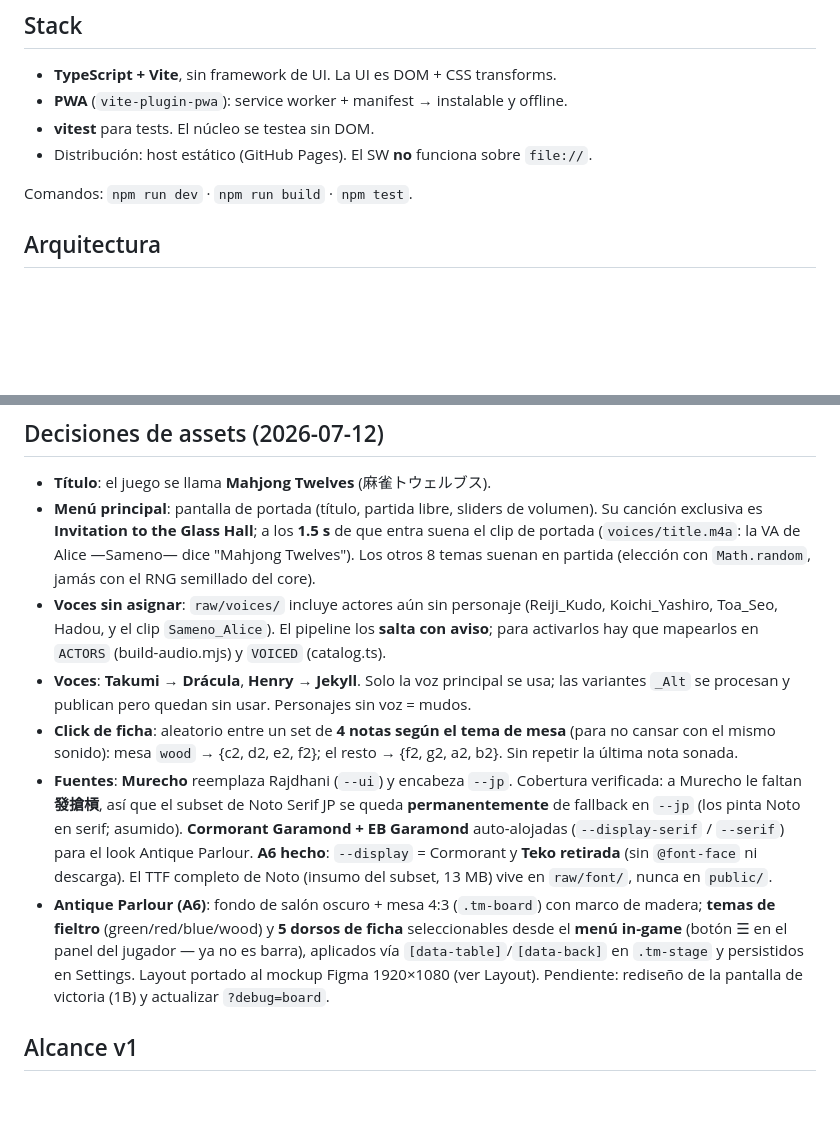
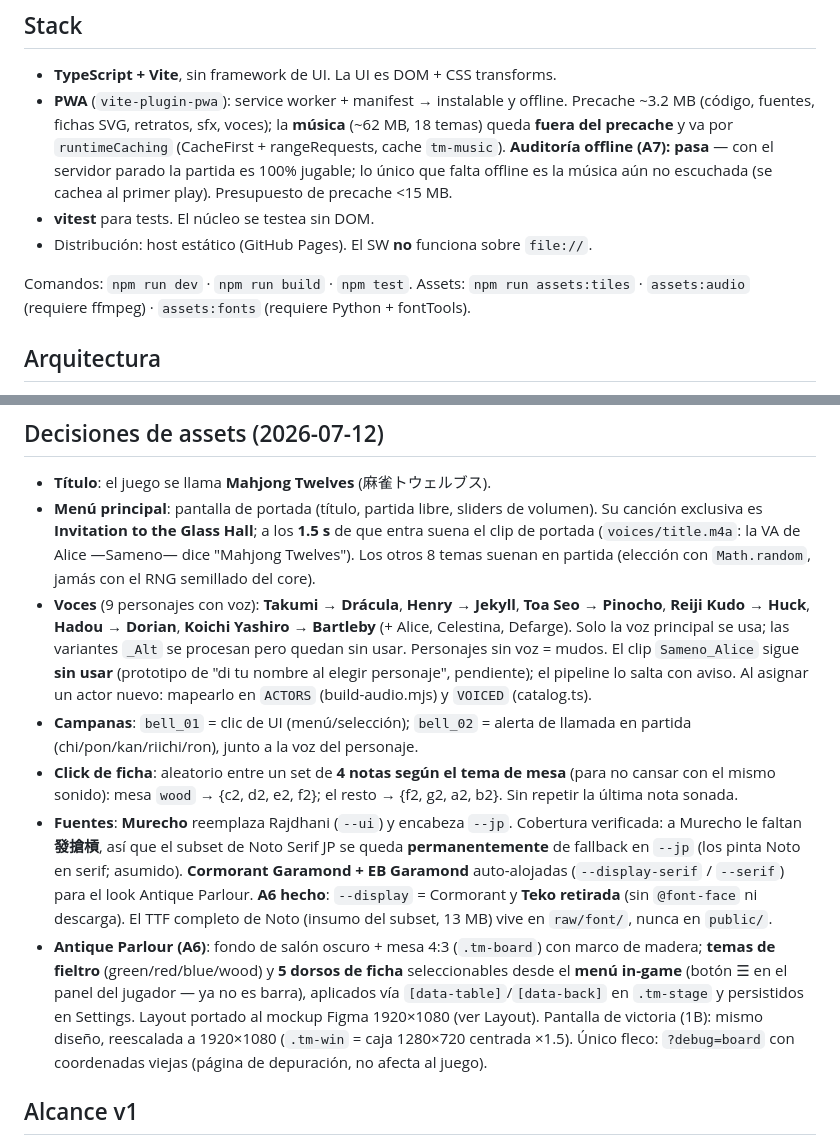
Before and after one commit to zephandros/twelvesmahjong, a Markdown page: CLAUDE.md, 2 parts joined by grey strips. GitHub-like rendering; blank space fills up the shorter version.

Commit message:
Fase A7: cierre PWA + auditoría offline
Auditoría offline superada: con el servidor de preview parado, la app recarga
100% desde el service worker (menú + partida jugables; fichas, fuentes,
retratos, sfx y voces sirven desde el precache). La música (62 MB) queda fuera
del precache y va por runtimeCaching (CacheFirst + rangeRequests); offline solo
falta la música aún no escuchada, como está diseñado. Precache ~3.2 MB (<15 MB).

CLAUDE.md: nota de PWA/offline + comandos de assets; voces actualizadas (9
personajes con voz, mapeo de los 4 actores nuevos + campanas); win-screen 1B
marcada como reescalada.

```diff
--- a/CLAUDE.md
+++ b/CLAUDE.md
@@ -27,10 +27,16 @@ Autor: `zephandro <twelvesrpg@gmail.com>` (config `--local`). **`raw/` está en
 
 - **TypeScript + Vite**, sin framework de UI. La UI es DOM + CSS transforms.
 - **PWA** (`vite-plugin-pwa`): service worker + manifest → instalable y offline.
+  Precache ~3.2 MB (código, fuentes, fichas SVG, retratos, sfx, voces); la **música**
+  (~62 MB, 18 temas) queda **fuera del precache** y va por `runtimeCaching`
+  (CacheFirst + rangeRequests, cache `tm-music`). **Auditoría offline (A7): pasa** —
+  con el servidor parado la partida es 100% jugable; lo único que falta offline es la
+  música aún no escuchada (se cachea al primer play). Presupuesto de precache <15 MB.
 - **vitest** para tests. El núcleo se testea sin DOM.
 - Distribución: host estático (GitHub Pages). El SW **no** funciona sobre `file://`.
 
-Comandos: `npm run dev` · `npm run build` · `npm test`.
+Comandos: `npm run dev` · `npm run build` · `npm test`. Assets: `npm run assets:tiles`
+· `assets:audio` (requiere ffmpeg) · `assets:fonts` (requiere Python + fontTools).
 
 ## Arquitectura
 
@@ -169,12 +175,15 @@ esta sección se refina con los flags exactos al materializarse cada script.)*
   entra suena el clip de portada (`voices/title.m4a`: la VA de Alice —Sameno— dice
   "Mahjong Twelves"). Los otros 8 temas suenan en partida (elección con `Math.random`,
   jamás con el RNG semillado del core).
-- **Voces sin asignar**: `raw/voices/` incluye actores aún sin personaje (Reiji_Kudo,
-  Koichi_Yashiro, Toa_Seo, Hadou, y el clip `Sameno_Alice`). El pipeline los **salta
-  con aviso**; para activarlos hay que mapearlos en `ACTORS` (build-audio.mjs) y
-  `VOICED` (catalog.ts).
-- **Voces**: **Takumi → Drácula**, **Henry → Jekyll**. Solo la voz principal se usa; las
-  variantes `_Alt` se procesan y publican pero quedan sin usar. Personajes sin voz = mudos.
+- **Voces** (9 personajes con voz): **Takumi → Drácula**, **Henry → Jekyll**,
+  **Toa Seo → Pinocho**, **Reiji Kudo → Huck**, **Hadou → Dorian**,
+  **Koichi Yashiro → Bartleby** (+ Alice, Celestina, Defarge). Solo la voz principal se
+  usa; las variantes `_Alt` se procesan pero quedan sin usar. Personajes sin voz = mudos.
+  El clip `Sameno_Alice` sigue **sin usar** (prototipo de "di tu nombre al elegir
+  personaje", pendiente); el pipeline lo salta con aviso. Al asignar un actor nuevo:
+  mapearlo en `ACTORS` (build-audio.mjs) y `VOICED` (catalog.ts).
+- **Campanas**: `bell_01` = clic de UI (menú/selección); `bell_02` = alerta de llamada
+  en partida (chi/pon/kan/riichi/ron), junto a la voz del personaje.
 - **Click de ficha**: aleatorio entre un set de **4 notas según el tema de mesa** (para
   no cansar con el mismo sonido): mesa `wood` → {c2, d2, e2, f2}; el resto → {f2, g2,
   a2, b2}. Sin repetir la última nota sonada.
@@ -189,8 +198,9 @@ esta sección se refina con los flags exactos al materializarse cada script.)*
   madera; **temas de fieltro** (green/red/blue/wood) y **5 dorsos de ficha** seleccionables
   desde el **menú in-game** (botón ☰ en el panel del jugador — ya no es barra), aplicados
   vía `[data-table]`/`[data-back]` en `.tm-stage` y persistidos en Settings. Layout portado
-  al mockup Figma 1920×1080 (ver Layout). Pendiente: rediseño de la pantalla de victoria (1B)
-  y actualizar `?debug=board`.
+  al mockup Figma 1920×1080 (ver Layout). Pantalla de victoria (1B): mismo diseño,
+  reescalada a 1920×1080 (`.tm-win` = caja 1280×720 centrada ×1.5). Único fleco:
+  `?debug=board` con coordenadas viejas (página de depuración, no afecta al juego).
 
 ## Alcance v1
 
```
